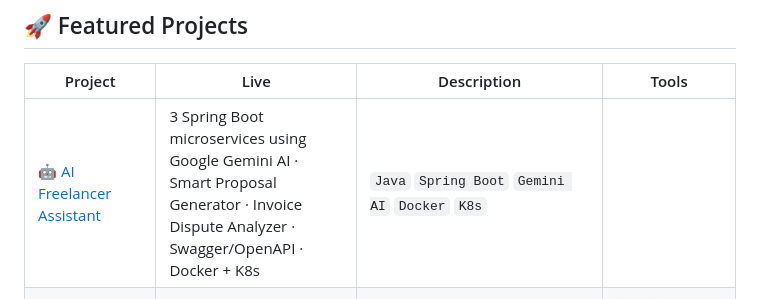
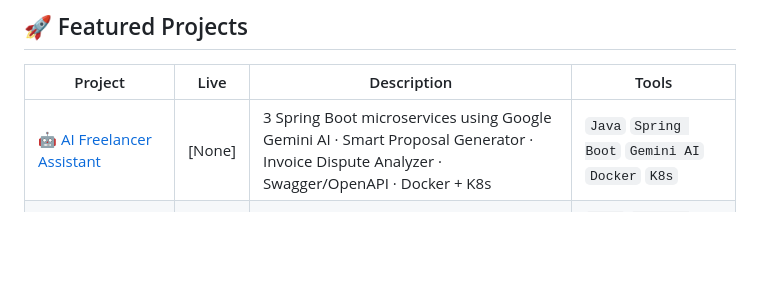
Before and after one commit to zicots7/zicots7, a Markdown page: README.md, the part around the change. Rendered like a GitHub page; blank space fills up the shorter version.

```diff
--- a/README.md
+++ b/README.md
@@ -101,7 +101,7 @@ public class TrinankurSamanta implements BackendDeveloper {
 
 | Project | Live | Description | Tools |
 |---------|------|-------------|-------|
-| [🤖 AI Freelancer Assistant](https://github.com/zicots7/Ai-Freelancer-Assistant-) | 3 Spring Boot microservices using Google Gemini AI · Smart Proposal Generator · Invoice Dispute Analyzer · Swagger/OpenAPI · Docker + K8s | `Java` `Spring Boot` `Gemini AI` `Docker` `K8s` |
+| [🤖 AI Freelancer Assistant](https://github.com/zicots7/Ai-Freelancer-Assistant-)|[None] | 3 Spring Boot microservices using Google Gemini AI · Smart Proposal Generator · Invoice Dispute Analyzer · Swagger/OpenAPI · Docker + K8s | `Java` `Spring Boot` `Gemini AI` `Docker` `K8s` |
 | [💼 Freelancer Project & Payment Tracker](https://github.com/zicots7/FreelanceProjectsAndPaymentsTracker)|[Live](https://freelancetracker.onrender.com/) | Multi-role platform · PDF invoice microservice · Dual-DB (PostgreSQL + MongoDB) · GitHub Actions CI/CD · 40% smaller Docker images | `Java` `Spring Boot` `PostgreSQL` `MongoDB` `GitHub Actions` |
 | [🎓 College Event & Resource Management](https://github.com/zicots7/CollegeEventAndResourceManagementSystem)|[Live](https://collegeeventsandresourcesmanager.onrender.com/) | Three-tier role system (Students/Faculty/Admin) · Tag-based MongoDB resource search · Kubernetes orchestration | `Java` `Spring Boot` `MongoDB` `Kubernetes` `Bootstrap` |
 
```
